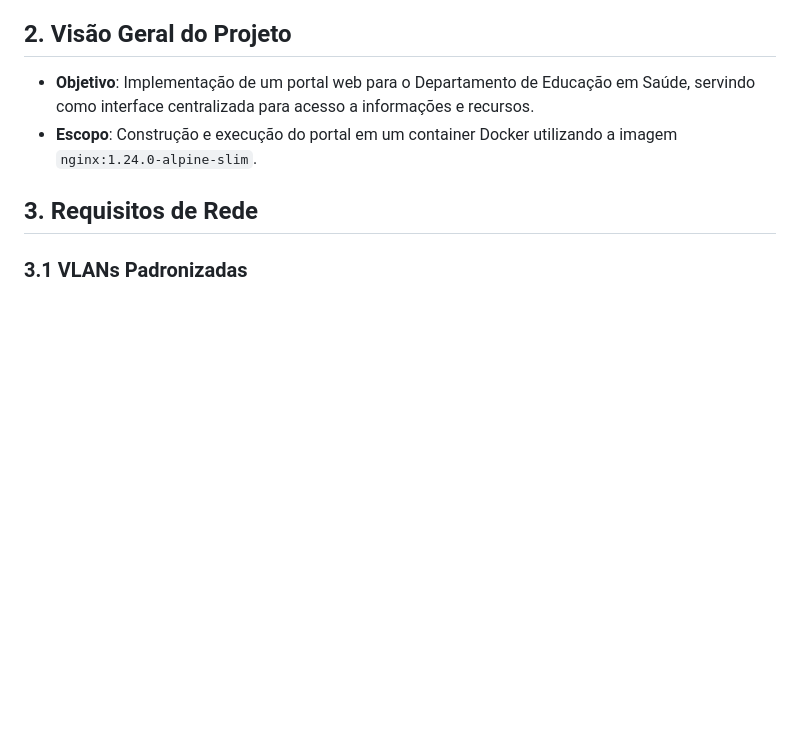
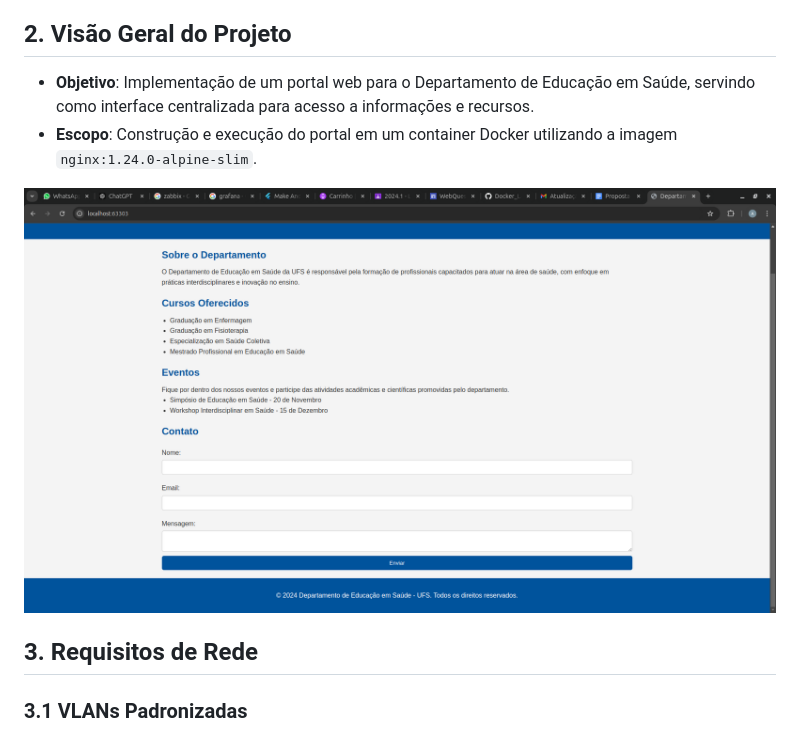
Before and after one commit to AllanCristiano/Docker_LABREDES, a Markdown page: README.md, the part around the change. Drawn GitHub-style; blank space fills up the shorter version.

```diff
--- a/README.md
+++ b/README.md
@@ -11,6 +11,8 @@
 
 - **Objetivo**: Implementação de um portal web para o Departamento de Educação em Saúde, servindo como interface centralizada para acesso a informações e recursos.
 - **Escopo**: Construção e execução do portal em um container Docker utilizando a imagem `nginx:1.24.0-alpine-slim`.
+
+ ![Portal do Departamento de Educação em Saúde](https://raw.githubusercontent.com/AllanCristiano/Docker_LABREDES/main/Captura%20de%20tela%20de%202024-10-25%2009-59-16.png)
 
 ## 3. Requisitos de Rede
 
```
